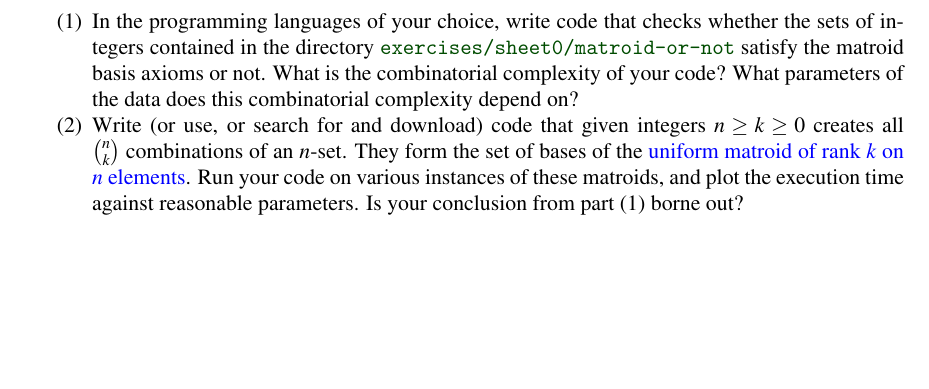
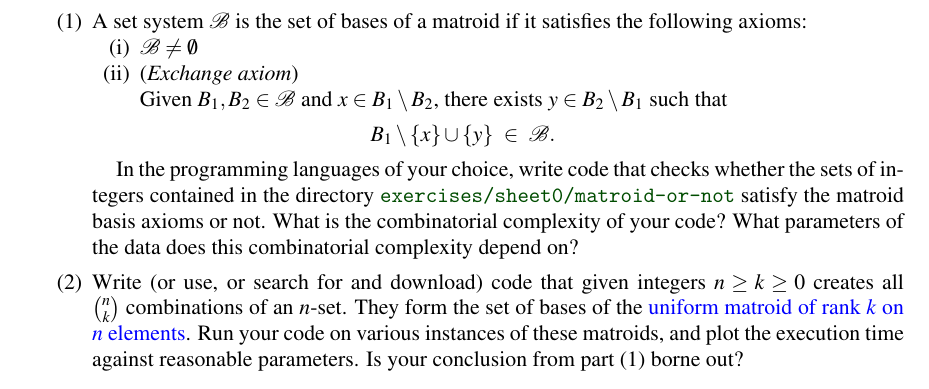
Before and after one commit to CSG-MAMME/DAG-part2, a LaTeX problem sheet (exercises/sheet0/sheet0.tex): part of page 2 of 2, cut at the place of the change, the shorter picture padded with empty space. Compiled offline with pdfLaTeX.

Commit message:
added basis axioms

```diff
--- a/exercises/sheet0/sheet0.tex
+++ b/exercises/sheet0/sheet0.tex
@@ -7,7 +7,7 @@
 \usepackage{bbm}
 \usepackage{fancyvrb}
 \usepackage{xcolor}
-\usepackage{nopageno}
+%\usepackage{nopageno}
 
 \newcommand{\cA}{\mathcal{A}}
 \newcommand{\cS}{\mathcal{S}}
@@ -115,11 +115,23 @@
 \bigskip
 \begin{enumerate}
 \item
+  A set system $\mathcal B$ is the set of bases of a matroid if it satisfies the following axioms:
+  \begin{enumerate}[(i)]
+  \item $\mathcal B\ne\emptyset$
+  \item (\emph{Exchange axiom})\newline Given $B_1,B_2\in\mathcal B$ and $x\in B_1\setminus B_2$, there exists $y\in B_2\setminus B_1$ such that
+    \[
+      B_1 \setminus \{x\} \cup \{y\}
+      \ \in\
+      \mathcal B.
+    \]
+  \end{enumerate}
+
   In the programming languages of your choice,
   write code that checks whether the sets of integers contained in the directory ;exercises/sheet0/matroid-or-not; satisfy the matroid basis axioms or not.
   What is the combinatorial complexity of your code?
   What parameters of the data does this combinatorial complexity depend on?
 
+  \medskip
 \item
   Write (or use, or search for and download) code that given integers $n\ge k\ge0$ creates all $\binom{n}{k}$~combinations of an $n$-set.
   They form the set of bases of the \defn{uniform matroid of rank~$k$ on $n$~elements}.
```
Also changed, not shown: exercises/sheet0/sheet0.pdf.
